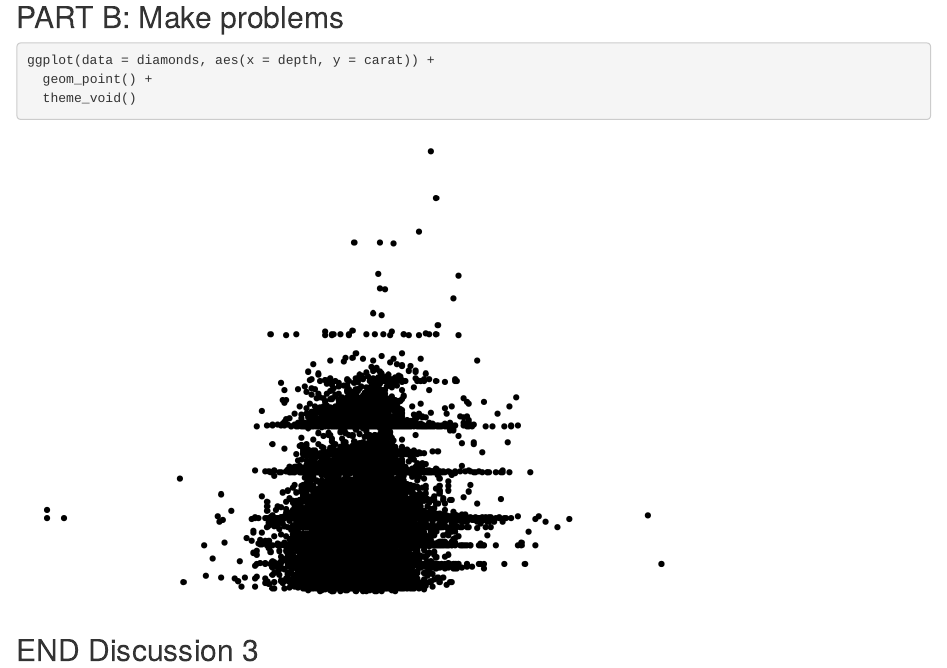
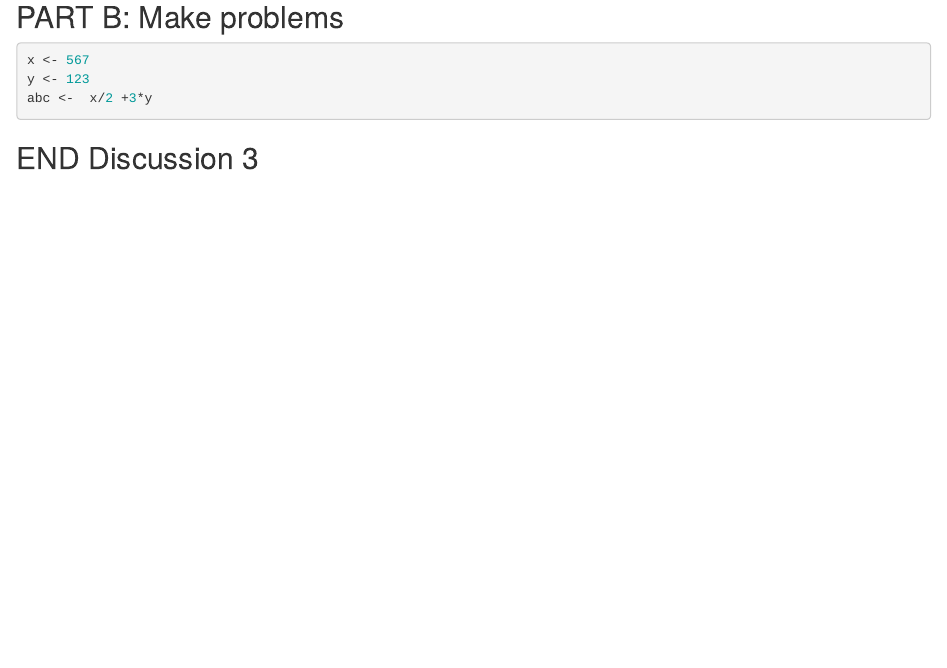
Before and after one commit to joewalderman/wild-git-collab, an R Markdown document (git_wild.Rmd): the page in a window 1100 px wide, from 1050 px down. Rendered offline with R 4.5, knitr and Pandoc, with nearby package versions.

Commit message:
Changed break it 1 code chunk

````diff
--- a/git_wild.Rmd
+++ b/git_wild.Rmd
@@ -35,9 +35,9 @@ ggplot(data = diamonds, aes(x = color, y = carat)+
 ## PART B: Make problems
 
 ```{r break-it-1}
-ggplot(data = diamonds, aes(x = depth, y = carat)) +
-  geom_point() +
-  theme_void()
+x <- 567
+y <- 123
+abc <-  x/2 +3*y
 ```
 
 ```{r break-it-2}
````
